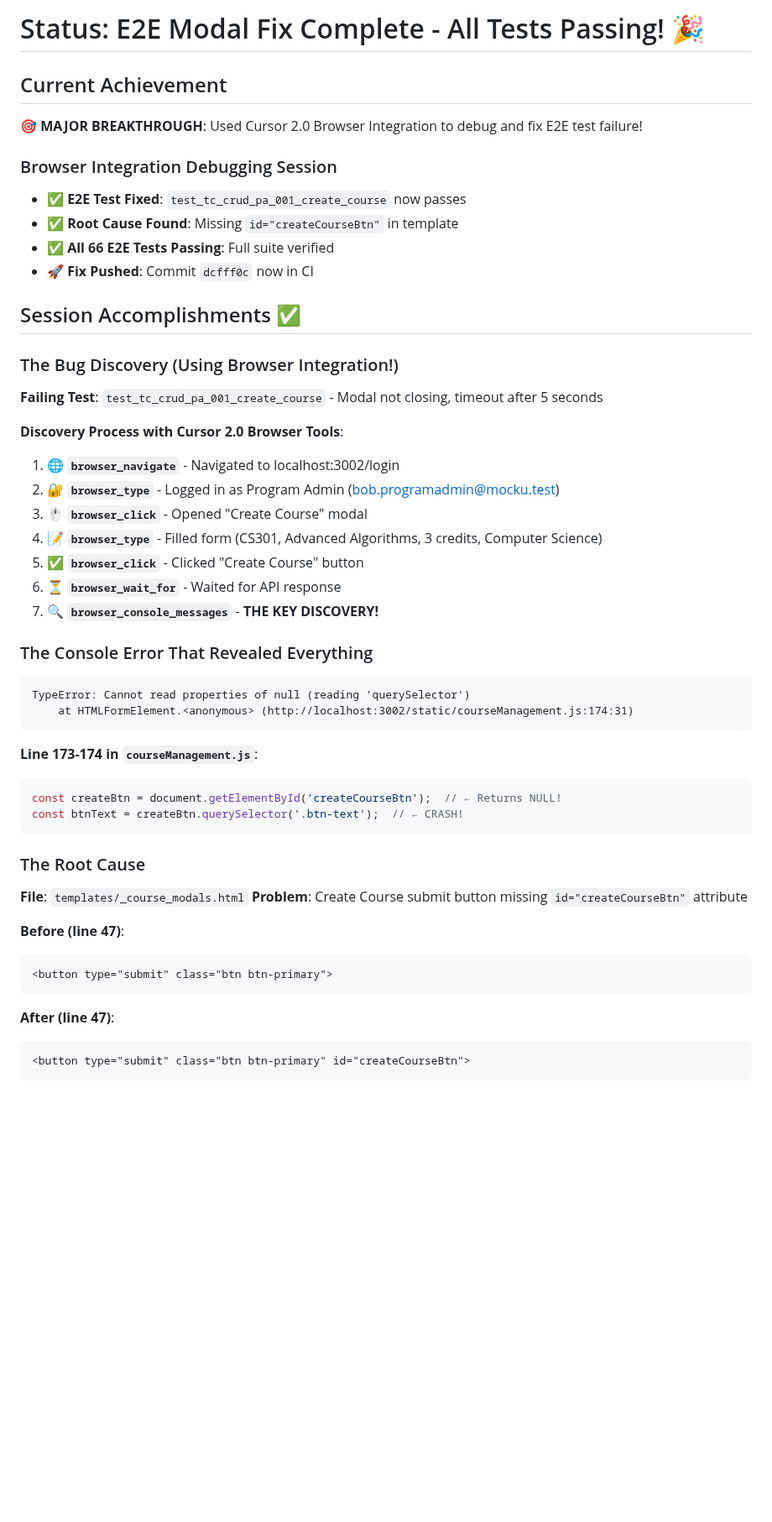
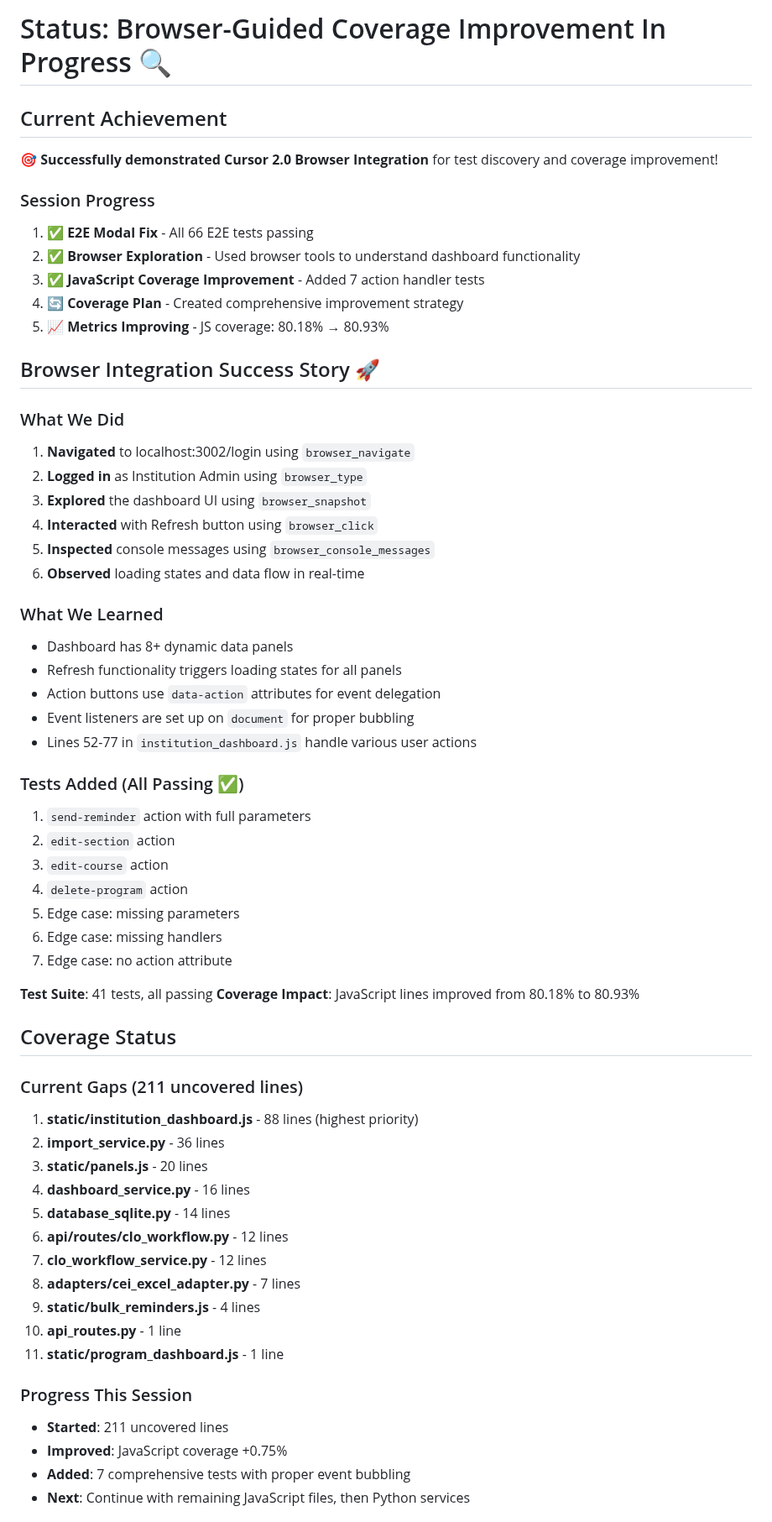
Before and after one commit to ScienceIsNeato/course_record_updater, a Markdown page: STATUS.md, the part around one of its changes. Shown at 84% size. Drawn GitHub-style; blank space fills up the shorter version.

````diff
--- a/STATUS.md
+++ b/STATUS.md
@@ -1,51 +1,62 @@
-# Status: E2E Modal Fix Complete - All Tests Passing! 🎉
+# Status: Browser-Guided Coverage Improvement In Progress 🔍
 
 ## Current Achievement
-**🎯 MAJOR BREAKTHROUGH**: Used Cursor 2.0 Browser Integration to debug and fix E2E test failure!
+**🎯 Successfully demonstrated Cursor 2.0 Browser Integration** for test discovery and coverage improvement!
 
-### Browser Integration Debugging Session
-- ✅ **E2E Test Fixed**: `test_tc_crud_pa_001_create_course` now passes
-- ✅ **Root Cause Found**: Missing `id="createCourseBtn"` in template
-- ✅ **All 66 E2E Tests Passing**: Full suite verified
-- 🚀 **Fix Pushed**: Commit `dcfff0c` now in CI
+### Session Progress
+1. ✅ **E2E Modal Fix** - All 66 E2E tests passing
+2. ✅ **Browser Exploration** - Used browser tools to understand dashboard functionality
+3. ✅ **JavaScript Coverage Improvement** - Added 7 action handler tests
+4. 🔄 **Coverage Plan** - Created comprehensive improvement strategy
+5. 📈 **Metrics Improving** - JS coverage: 80.18% → 80.93%
 
-## Session Accomplishments ✅
+## Browser Integration Success Story 🚀
 
-### The Bug Discovery (Using Browser Integration!)
-**Failing Test**: `test_tc_crud_pa_001_create_course` - Modal not closing, timeout after 5 seconds
+### What We Did
+1. **Navigated** to localhost:3002/login using `browser_navigate`
+2. **Logged in** as Institution Admin using `browser_type`
+3. **Explored** the dashboard UI using `browser_snapshot`
+4. **Interacted** with Refresh button using `browser_click`
+5. **Inspected** console messages using `browser_console_messages`
+6. **Observed** loading states and data flow in real-time
 
-**Discovery Process with Cursor 2.0 Browser Tools**:
-1. 🌐 **`browser_navigate`** - Navigated to localhost:3002/login
-2. 🔐 **`browser_type`** - Logged in as Program Admin (bob.programadmin@mocku.test)
-3. 🖱️ **`browser_click`** - Opened "Create Course" modal
-4. 📝 **`browser_type`** - Filled form (CS301, Advanced Algorithms, 3 credits, Computer Science)
-5. ✅ **`browser_click`** - Clicked "Create Course" button
-6. ⏳ **`browser_wait_for`** - Waited for API response
-7. 🔍 **`browser_console_messages`** - **THE KEY DISCOVERY!**
+### What We Learned
+- Dashboard has 8+ dynamic data panels
+- Refresh functionality triggers loading states for all panels
+- Action buttons use `data-action` attributes for event delegation
+- Event listeners are set up on `document` for proper bubbling
+- Lines 52-77 in `institution_dashboard.js` handle various user actions
 
-### The Console Error That Revealed Everything
-```
-TypeError: Cannot read properties of null (reading 'querySelector')
-    at HTMLFormElement.<anonymous> (http://localhost:3002/static/courseManagement.js:174:31)
-```
+### Tests Added (All Passing ✅)
+1. `send-reminder` action with full parameters
+2. `edit-section` action
+3. `edit-course` action
+4. `delete-program` action
+5. Edge case: missing parameters
+6. Edge case: missing handlers
+7. Edge case: no action attribute
 
-**Line 173-174 in `courseManagement.js`**:
-```javascript
-const createBtn = document.getElementById('createCourseBtn');  // ← Returns NULL!
-const btnText = createBtn.querySelector('.btn-text');  // ← CRASH!
-```
+**Test Suite**: 41 tests, all passing
+**Coverage Impact**: JavaScript lines improved from 80.18% to 80.93%
 
-### The Root Cause
-**File**: `templates/_course_modals.html`
-**Problem**: Create Course submit button missing `id="createCourseBtn"` attribute
+## Coverage Status
 
-**Before (line 47)**:
-```html
-<button type="submit" class="btn btn-primary">
-```
+### Current Gaps (211 uncovered lines)
+1. **static/institution_dashboard.js** - 88 lines (highest priority)
+2. **import_service.py** - 36 lines
+3. **static/panels.js** - 20 lines
+4. **dashboard_service.py** - 16 lines
+5. **database_sqlite.py** - 14 lines
+6. **api/routes/clo_workflow.py** - 12 lines
+7. **clo_workflow_service.py** - 12 lines
+8. **adapters/cei_excel_adapter.py** - 7 lines
+9. **static/bulk_reminders.js** - 4 lines
+10. **api_routes.py** - 1 line
+11. **static/program_dashboard.js** - 1 line
 
-**After (line 47)**:
-```html
-<button type="submit" class="btn btn-primary" id="createCourseBtn">
-```
+### Progress This Session
+- **Started**: 211 uncovered lines
+- **Improved**: JavaScript coverage +0.75%
+- **Added**: 7 comprehensive tests with proper event bubbling
+- **Next**: Continue with remaining JavaScript files, then Python services
 
````
Also changed, not shown: other parts of STATUS.md (+69 -58 lines).
